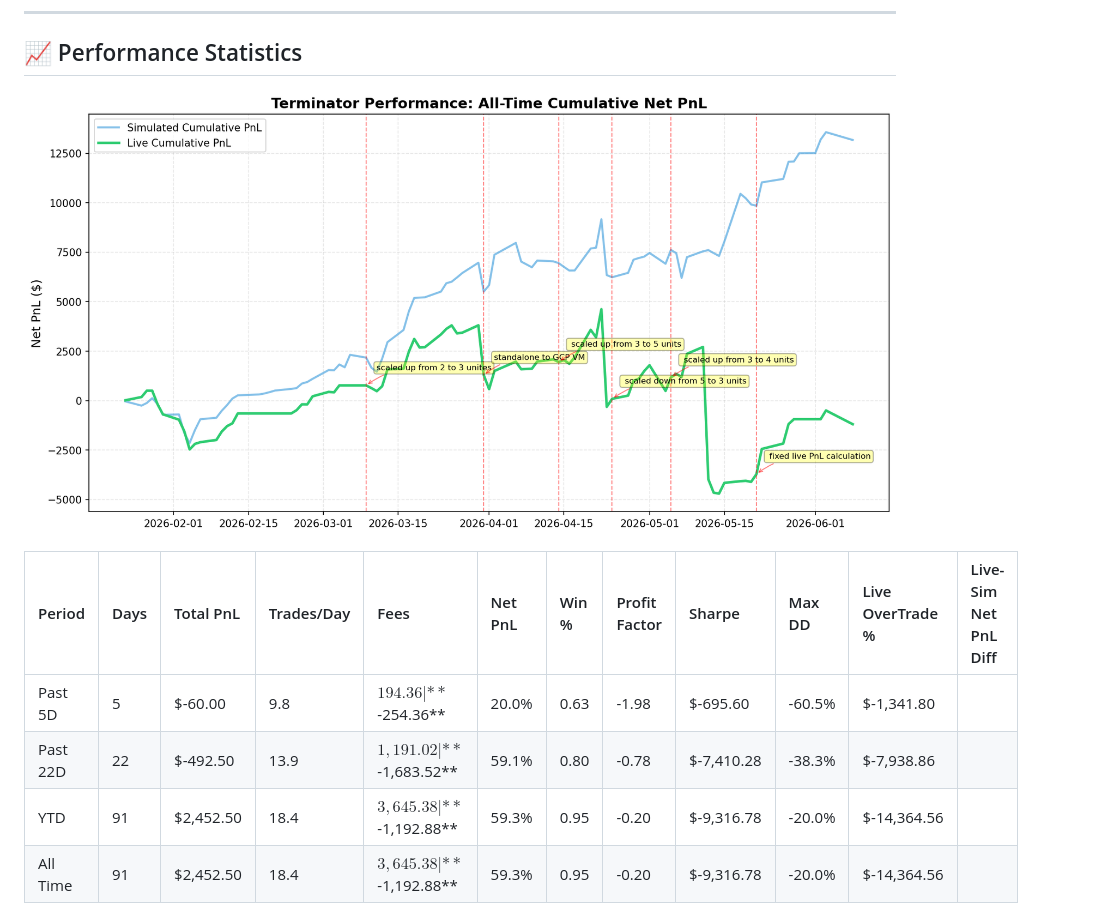
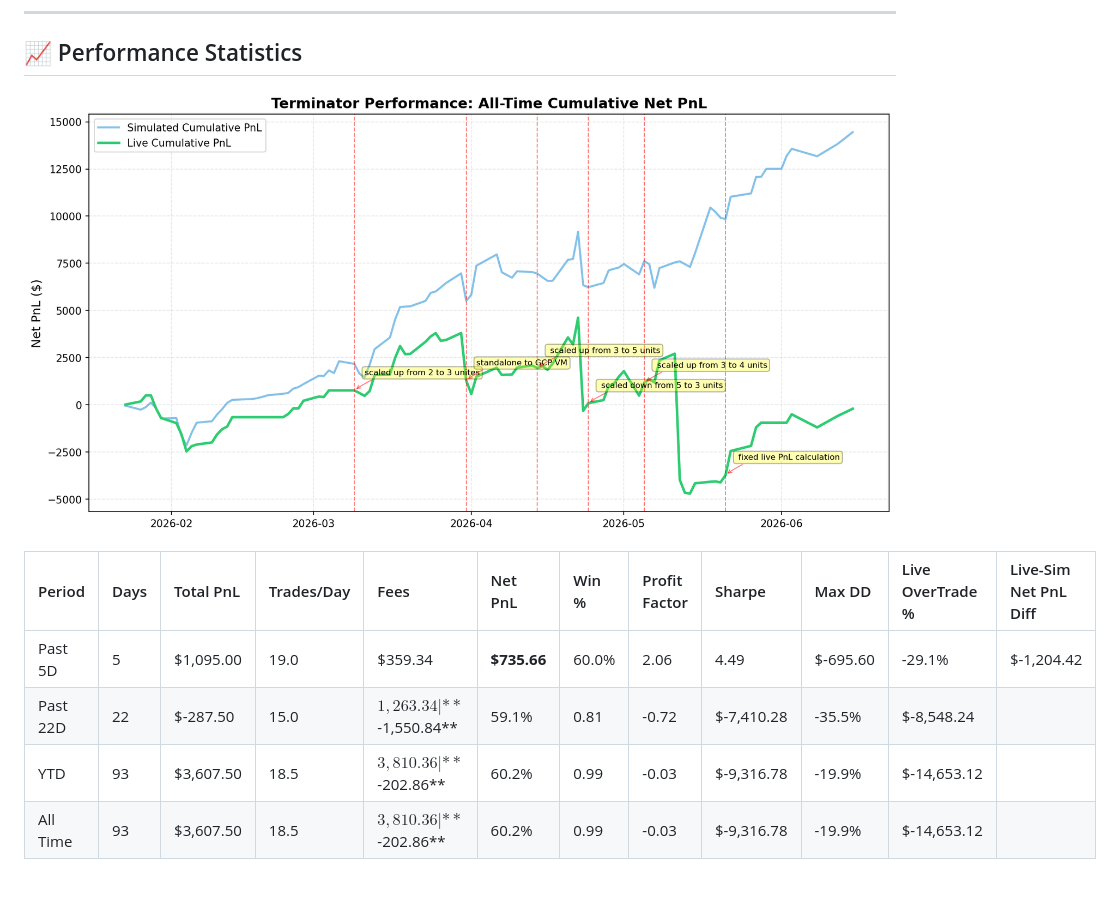
Before and after one commit to bjwxh/terminator_prod, a Markdown page: README.md, the part around one of its changes. GitHub-like rendering; pictures changed too: eod/assets/performance_curve.png; blank space fills up the shorter version.

Commit message:
docs: auto-update performance stats 2026-06-16

```diff
--- a/README.md
+++ b/README.md
@@ -137,9 +137,9 @@ To securely access the dashboard or services running on the production VMs from
 
 | Period | Days | Total PnL | Trades/Day | Fees | Net PnL | Win % | Profit Factor | Sharpe | Max DD | Live OverTrade % | Live-Sim Net PnL Diff |
 | :--- | :--- | :--- | :--- | :--- | :--- | :--- | :--- | :--- | :--- | :--- | :--- |
-| Past 5D | 5 | $-60.00 | 9.8 | $194.36 | **$-254.36** | 20.0% | 0.63 | -1.98 | $-695.60 | -60.5% | $-1,341.80 |
-| Past 22D | 22 | $-492.50 | 13.9 | $1,191.02 | **$-1,683.52** | 59.1% | 0.80 | -0.78 | $-7,410.28 | -38.3% | $-7,938.86 |
-| YTD | 91 | $2,452.50 | 18.4 | $3,645.38 | **$-1,192.88** | 59.3% | 0.95 | -0.20 | $-9,316.78 | -20.0% | $-14,364.56 |
-| All Time | 91 | $2,452.50 | 18.4 | $3,645.38 | **$-1,192.88** | 59.3% | 0.95 | -0.20 | $-9,316.78 | -20.0% | $-14,364.56 |
+| Past 5D | 5 | $1,095.00 | 19.0 | $359.34 | **$735.66** | 60.0% | 2.06 | 4.49 | $-695.60 | -29.1% | $-1,204.42 |
+| Past 22D | 22 | $-287.50 | 15.0 | $1,263.34 | **$-1,550.84** | 59.1% | 0.81 | -0.72 | $-7,410.28 | -35.5% | $-8,548.24 |
+| YTD | 93 | $3,607.50 | 18.5 | $3,810.36 | **$-202.86** | 60.2% | 0.99 | -0.03 | $-9,316.78 | -19.9% | $-14,653.12 |
+| All Time | 93 | $3,607.50 | 18.5 | $3,810.36 | **$-202.86** | 60.2% | 0.99 | -0.03 | $-9,316.78 | -19.9% | $-14,653.12 |
 
 
```
Also changed, not shown: other parts of README.md (+1 -1 lines).
